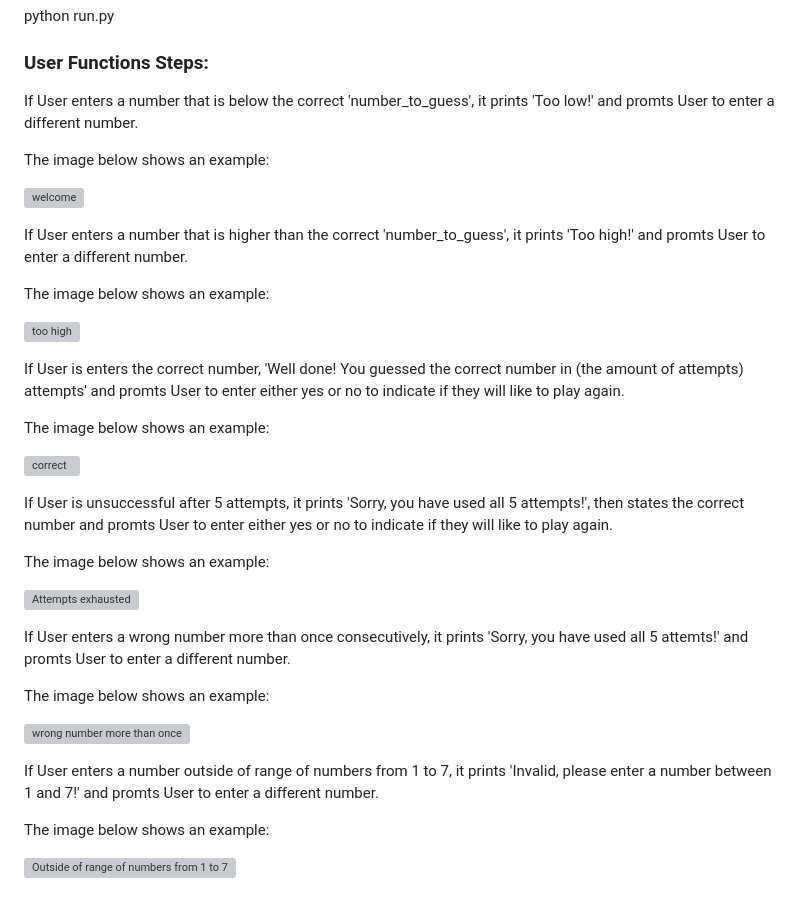
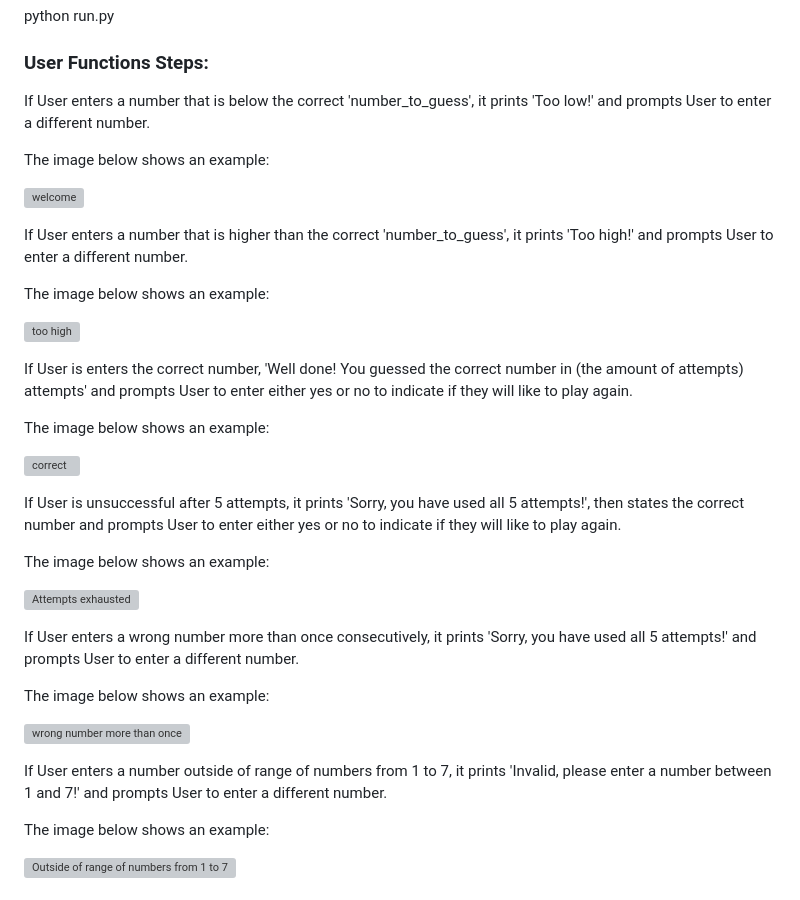
Before and after one commit to Michage024/Guess-The-Number, a Markdown page: README.md, the part around the change. Rendered like a GitHub page; grey boxes are pictures that could not be loaded.

```diff
--- a/README.md
+++ b/README.md
@@ -19,37 +19,37 @@ python run.py
 
 ### User Functions Steps:
 
-If User enters a number that is below the correct 'number_to_guess', it prints 'Too low!' and promts User to enter a different number.
+If User enters a number that is below the correct 'number_to_guess', it prints 'Too low!' and prompts User to enter a different number.
 
 The image below shows an example:
 
 ![welcome](https://github.com/user-attachments/assets/f0003940-09ca-4a14-b20a-b444444fd821)
 
-If User enters a number that is higher than the correct 'number_to_guess', it prints 'Too high!' and promts User to enter a different number.
+If User enters a number that is higher than the correct 'number_to_guess', it prints 'Too high!' and prompts User to enter a different number.
 
 The image below shows an example:
 
 ![too high](https://github.com/user-attachments/assets/2357c186-bc1a-48e8-a6b7-69b7b1706257)
 
-If User is enters the correct number, 'Well done! You guessed the correct number in (the amount of attempts) attempts' and promts User to enter either yes or no to indicate if they will like to play again.
+If User is enters the correct number, 'Well done! You guessed the correct number in (the amount of attempts) attempts' and prompts User to enter either yes or no to indicate if they will like to play again.
 
 The image below shows an example:
 
 ![correct](https://github.com/user-attachments/assets/ee4124f1-eb0f-4651-a77d-1923a4e51358)
 
-If User is unsuccessful after 5 attempts, it prints 'Sorry, you have used all 5 attempts!', then states the correct number and promts User to enter either yes or no to indicate if they will like to play again.
+If User is unsuccessful after 5 attempts, it prints 'Sorry, you have used all 5 attempts!', then states the correct number and prompts User to enter either yes or no to indicate if they will like to play again.
 
 The image below shows an example:
 
 ![Attempts exhausted](https://github.com/user-attachments/assets/18ff8063-cdd6-47f1-ade5-05974cbed1af)
 
-If User enters a wrong number more than once consecutively, it prints 'Sorry, you have used all 5 attemts!' and promts User to enter a different number.
+If User enters a wrong number more than once consecutively, it prints 'Sorry, you have used all 5 attempts!' and prompts User to enter a different number.
 
 The image below shows an example:
 
 ![wrong number more than once](https://github.com/user-attachments/assets/178d6b66-0baf-4b2f-9b63-284361394f93)
 
-If User enters a number outside of range of numbers from 1 to 7, it prints 'Invalid, please enter a number between 1 and 7!' and promts User to enter a different number.
+If User enters a number outside of range of numbers from 1 to 7, it prints 'Invalid, please enter a number between 1 and 7!' and prompts User to enter a different number.
 
 The image below shows an example:
 
```
